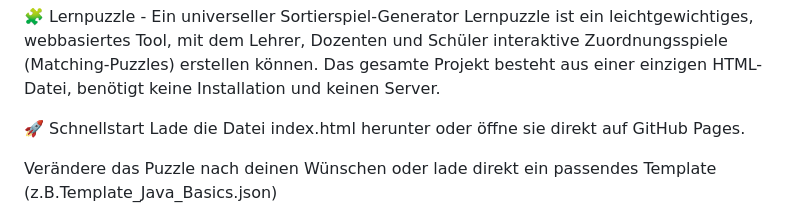
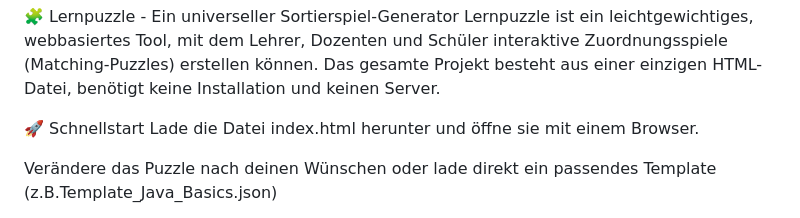
Before and after one commit to codekoch/lernpuzzle, a Markdown page: README.md, the part around the change. Drawn GitHub-style.

```diff
--- a/README.md
+++ b/README.md
@@ -2,7 +2,7 @@
 Lernpuzzle ist ein leichtgewichtiges, webbasiertes Tool, mit dem Lehrer, Dozenten und Schüler interaktive Zuordnungsspiele (Matching-Puzzles) erstellen können. Das gesamte Projekt besteht aus einer einzigen HTML-Datei, benötigt keine Installation und keinen Server.
 
 🚀 Schnellstart
-Lade die Datei index.html herunter oder öffne sie direkt auf GitHub Pages.
+Lade die Datei index.html herunter und öffne sie mit einem Browser.
 
 Verändere das Puzzle nach deinen Wünschen oder lade direkt ein passendes Template (z.B.Template_Java_Basics.json)
 
```
